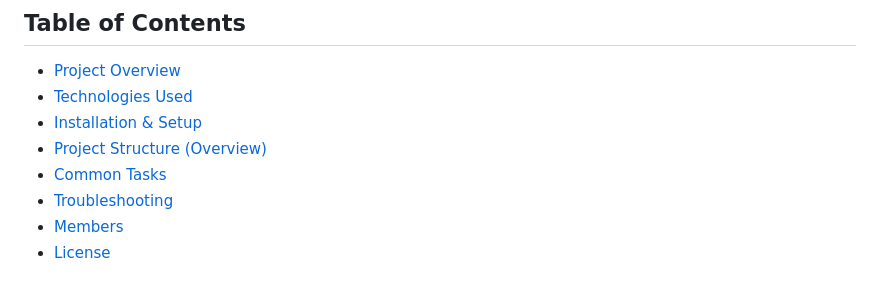
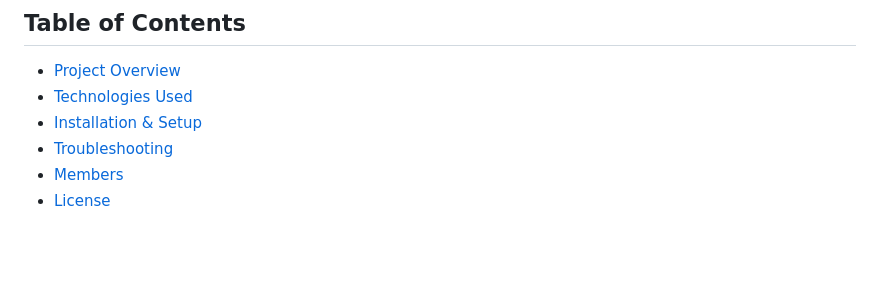
Before and after one commit to ajmayran/Thesis-Implementation, a Markdown page: README.md, the part around the change. Rendered like a GitHub page; blank space fills up the shorter version.

Commit message:
Remove Project Structure and Common Tasks sections

```diff
--- a/README.md
+++ b/README.md
@@ -6,8 +6,6 @@ This repository contains the implementation for our thesis project, which aims t
 - [Project Overview](#project-overview)
 - [Technologies Used](#technologies-used)
 - [Installation & Setup](#installation--setup)
-- [Project Structure (Overview)](#project-structure-overview)
-- [Common Tasks](#common-tasks)
 - [Troubleshooting](#troubleshooting)
 - [Members](#members)
 - [License](#license)
```
